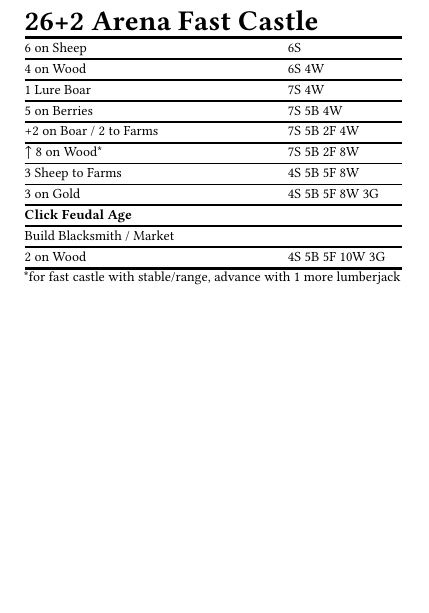
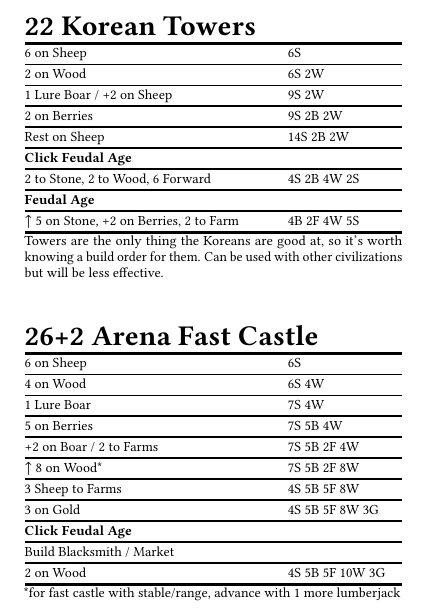
Before and after one commit to YizeWang/Age-of-Empires-2-Cheat-Sheet, a LaTeX document (cheatsheet.tex): part of page 2 of 2, cut at the place of the change, the shorter picture padded with empty space. Compiled offline with pdfLaTeX.

Commit message:
added 22 Korean towers

```diff
--- a/cheatsheet.tex
+++ b/cheatsheet.tex
@@ -313,6 +313,24 @@ Usually done from pocket position in team games. Knights are ideal from this pos
 \vfill\null
 \columnbreak
 
+% ---------- 22 Korean Towers ---------- %
+\begin{tabularx}{\linewidth}[th]{@{}PL@{}}
+	\multicolumn{2}{@{}l@{}}{\headbf{22 Korean Towers}} \\
+	\mytoprule
+	6 on Sheep							& 6S \hlx
+	2 on Wood							& 6S 2W \hlx
+	1 Lure Boar	/ +2 on Sheep			& 9S 2W \hlx
+	2 on Berries						& 9S 2B 2W \hlx
+	Rest on Sheep						& 14S 2B 2W \hlx
+	\cmd{Click Feudal Age}				& \hlx
+	2 to Stone, 2 to Wood, 6 Forward	& 4S 2B 4W 2S \hlx
+	\cmd{Feudal Age}					& \hlx
+	$\uparrow$ 5 on Stone, +2 on Berries, 2 to Farm	& 4B 2F 4W 5S \\
+	\mybottomrule
+\end{tabularx}
+Towers are the only thing the Koreans are good at, so it's worth knowing a build order for them. Can be used with other civilizations but will be less effective.
+\spacebtwtables
+
 
 % ---------- 26+2 Arena Fast Castle ---------- %
 \begin{tabularx}{\linewidth}[th]{@{}PL@{}}
```
Also changed, not shown: cheatsheet.pdf.
